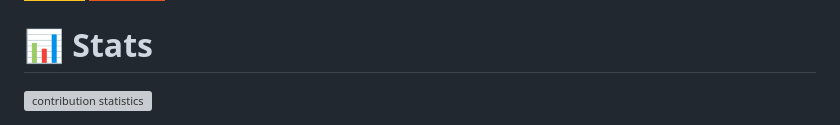
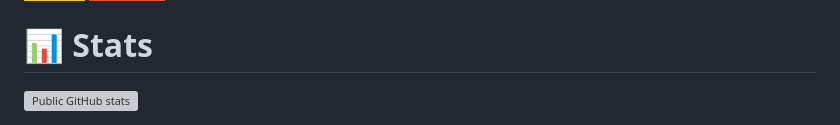
Before and after one commit to ahlbertng/ahlbertng, a Markdown page: README.md, the part around one of its changes. Drawn GitHub-style; badges without logos; grey boxes are pictures that could not be loaded.

Commit message:
Update GitHub stats and contribution streak badges for clarity and consistency

```diff
--- a/README.md
+++ b/README.md
@@ -36,5 +36,5 @@ I enjoy understanding how infrastructure works underneath the abstractions, then
 
 # 📊 Stats
 
-![contribution statistics](https://github-readme-stats.shion.dev/api?username=ahlbertng&theme=vue-dark&hide_border=true&include_all_commits=true&count_private=true)
+![Public GitHub stats](https://github-readme-stats.shion.dev/api?username=ahlbertng&theme=vue-dark&hide_border=true&include_all_commits=true)
 
```
Also changed, not shown: other parts of README.md (+2 -2 lines).
